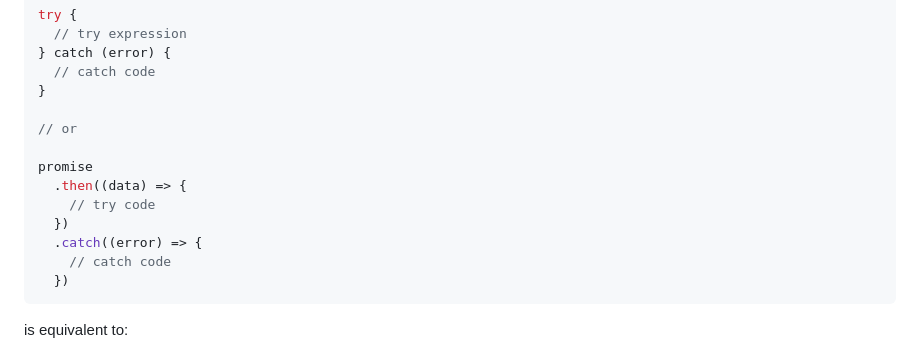
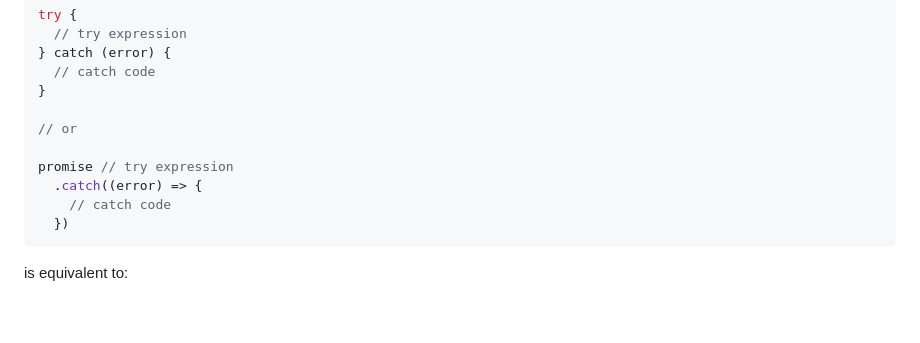
Before and after one commit to arthurfiorette/proposal-safe-assignment-operator, a Markdown page: README.md, the part around the change. GitHub-like rendering; blank space fills up the shorter version.

```diff
--- a/README.md
+++ b/README.md
@@ -383,10 +383,7 @@ try {
 
 // or
 
-promise
-  .then((data) => {
-    // try code
-  })
+promise // try expression
   .catch((error) => {
     // catch code
   })
```
